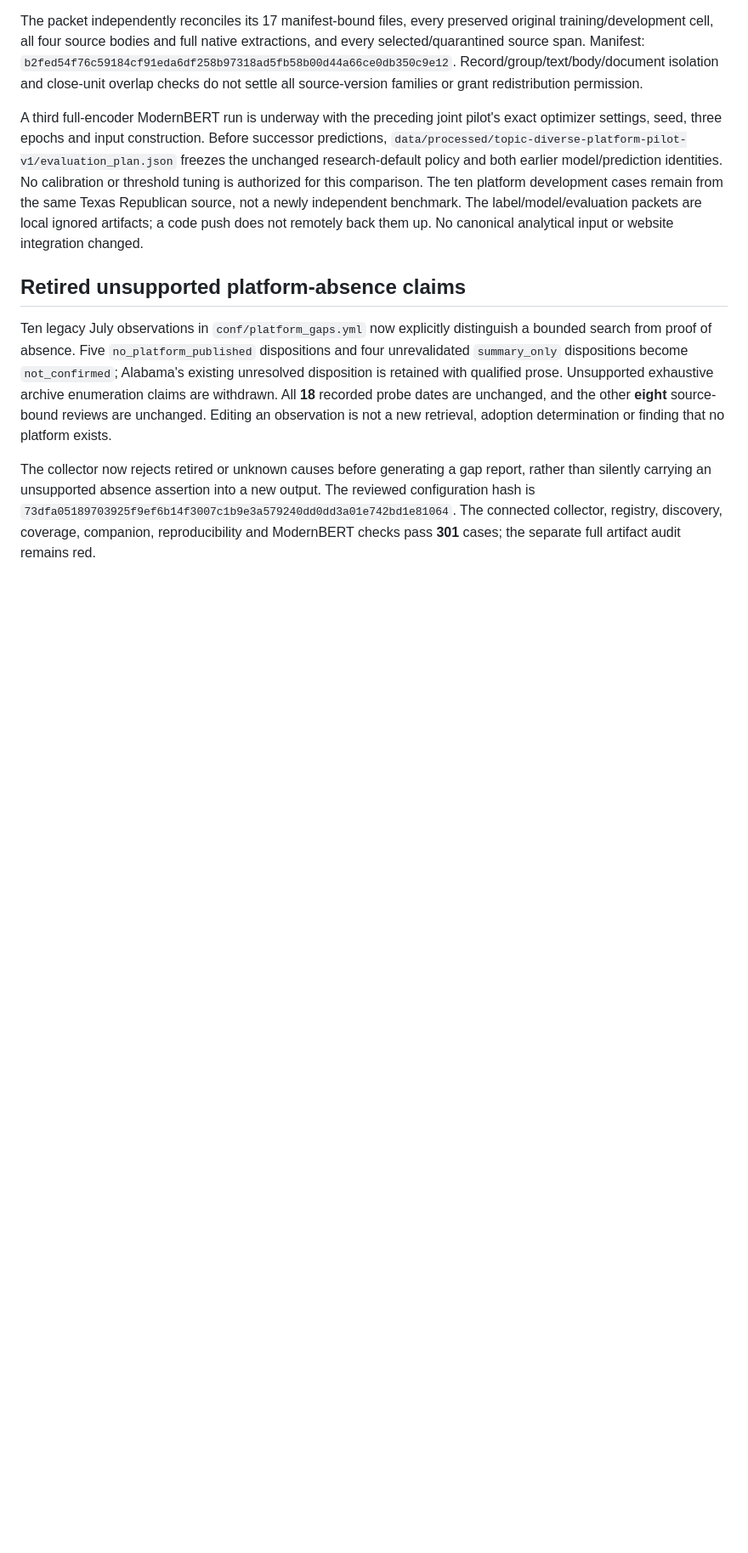
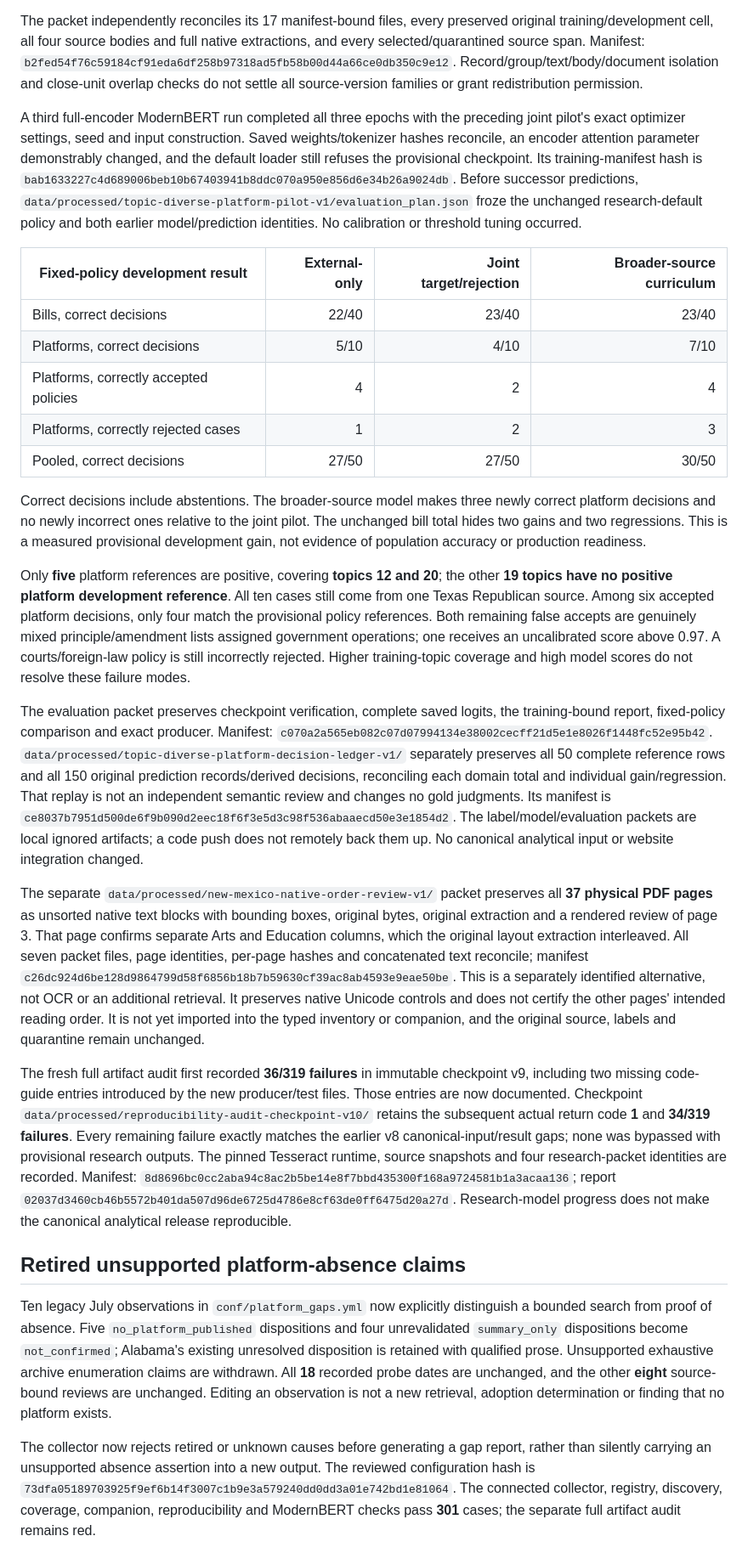
Before and after one commit to hanshanley/state-politics, a Markdown page: docs/AUDIT_STATUS.md, the part around one of its changes. Shown at 85% size. GitHub-like rendering; blank space fills up the shorter version.

Commit message:
Record broader-source ModernBERT results and remaining release failures

```diff
--- a/docs/AUDIT_STATUS.md
+++ b/docs/AUDIT_STATUS.md
@@ -49,14 +49,71 @@ selected/quarantined source span. Manifest:
 Record/group/text/body/document isolation and close-unit overlap checks do not settle all
 source-version families or grant redistribution permission.
 
-A third full-encoder ModernBERT run is underway with the preceding joint pilot's exact
-optimizer settings, seed, three epochs and input construction. Before successor predictions,
-`data/processed/topic-diverse-platform-pilot-v1/evaluation_plan.json` freezes the unchanged
+A third full-encoder ModernBERT run completed all three epochs with the preceding joint
+pilot's exact optimizer settings, seed and input construction. Saved weights/tokenizer
+hashes reconcile, an encoder attention parameter demonstrably changed, and the default
+loader still refuses the provisional checkpoint. Its training-manifest hash is
+`bab1633227c4d689006beb10b67403941b8ddc070a950e856d6e34b26a9024db`.
+Before successor predictions,
+`data/processed/topic-diverse-platform-pilot-v1/evaluation_plan.json` froze the unchanged
 research-default policy and both earlier model/prediction identities. No calibration or
-threshold tuning is authorized for this comparison. The ten platform development cases
-remain from the same Texas Republican source, not a newly independent benchmark.
+threshold tuning occurred.
+
+| Fixed-policy development result | External-only | Joint target/rejection | Broader-source curriculum |
+|---|---:|---:|---:|
+| Bills, correct decisions | 22/40 | 23/40 | 23/40 |
+| Platforms, correct decisions | 5/10 | 4/10 | 7/10 |
+| Platforms, correctly accepted policies | 4 | 2 | 4 |
+| Platforms, correctly rejected cases | 1 | 2 | 3 |
+| Pooled, correct decisions | 27/50 | 27/50 | 30/50 |
+
+Correct decisions include abstentions. The broader-source model makes three newly correct
+platform decisions and no newly incorrect ones relative to the joint pilot. The unchanged
+bill total hides two gains and two regressions. This is a measured provisional development
+gain, not evidence of population accuracy or production readiness.
+
+Only **five** platform references are positive, covering **topics 12 and 20**; the other
+**19 topics have no positive platform development reference**. All ten cases still come
+from one Texas Republican source. Among six accepted platform decisions, only four match
+the provisional policy references. Both remaining false accepts are genuinely mixed
+principle/amendment lists assigned government operations; one receives an uncalibrated
+score above 0.97. A courts/foreign-law policy is still incorrectly rejected. Higher
+training-topic coverage and high model scores do not resolve these failure modes.
+
+The evaluation packet preserves checkpoint verification, complete saved logits, the
+training-bound report, fixed-policy comparison and exact producer. Manifest:
+`c070a2a565eb082c07d07994134e38002cecff21d5e1e8026f1448fc52e95b42`.
+`data/processed/topic-diverse-platform-decision-ledger-v1/` separately preserves all
+50 complete reference rows and all 150 original prediction records/derived decisions,
+reconciling each domain total and individual gain/regression. That replay is not an
+independent semantic review and changes no gold judgments.
+Its manifest is
+`ce8037b7951d500de6f9b090d2eec18f6f3e5d3c98f536abaaecd50e3e1854d2`.
 The label/model/evaluation packets are local ignored artifacts; a code push does not
 remotely back them up. No canonical analytical input or website integration changed.
+
+The separate `data/processed/new-mexico-native-order-review-v1/` packet preserves all
+**37 physical PDF pages** as unsorted native text blocks with bounding boxes, original
+bytes, original extraction and a rendered review of page 3. That page confirms separate
+Arts and Education columns, which the original layout extraction interleaved.
+All seven packet files, page identities, per-page hashes and concatenated text reconcile;
+manifest `c26dc924d6be128d9864799d58f6856b18b7b59630cf39ac8ab4593e9eae50be`.
+This is a separately identified alternative, not OCR or an additional retrieval. It
+preserves native Unicode controls and does not certify the other pages' intended reading
+order. It is not yet imported into the typed inventory or companion, and the original
+source, labels and quarantine remain unchanged.
+
+The fresh full artifact audit first recorded **36/319 failures** in immutable checkpoint
+v9, including two missing code-guide entries introduced by the new producer/test files.
+Those entries are now documented. Checkpoint
+`data/processed/reproducibility-audit-checkpoint-v10/` retains the subsequent actual return
+code **1** and **34/319 failures**. Every remaining failure exactly matches the earlier
+v8 canonical-input/result gaps; none was bypassed with provisional research outputs.
+The pinned Tesseract runtime, source snapshots and four research-packet identities are
+recorded. Manifest:
+`8d8696bc0cc2aba94c8ac2b5be14e8f7bbd435300f168a9724581b1a3acaa136`;
+report `02037d3460cb46b5572b401da507d96de6725d4786e8cf63de0ff6475d20a27d`.
+Research-model progress does not make the canonical analytical release reproducible.
 
 ## Retired unsupported platform-absence claims
 
```
Also changed, not shown: other parts of docs/AUDIT_STATUS.md (+1 -1 lines), docs/CODE_GUIDE.md (+2 -0 lines), docs/METHODS.md (+13 -1 lines).
